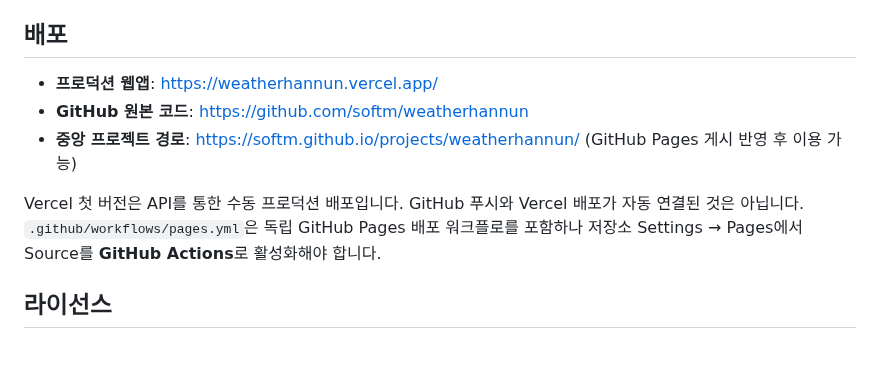
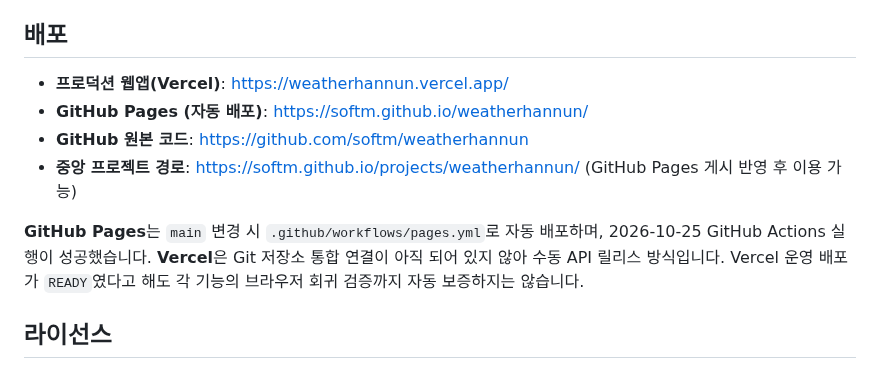
Before and after one commit to softm/weatherhannun, a Markdown page: README.md, the part around the change. Drawn GitHub-style.

Commit message:
docs: record successful GitHub Pages deploy alongside manually released Vercel app

```diff
--- a/README.md
+++ b/README.md
@@ -53,11 +53,12 @@ python3 -m http.server 8080
 
 ## 배포
 
-- **프로덕션 웹앱**: https://weatherhannun.vercel.app/
+- **프로덕션 웹앱(Vercel)**: https://weatherhannun.vercel.app/
+- **GitHub Pages (자동 배포)**: https://softm.github.io/weatherhannun/
 - **GitHub 원본 코드**: https://github.com/softm/weatherhannun
 - **중앙 프로젝트 경로**: https://softm.github.io/projects/weatherhannun/ (GitHub Pages 게시 반영 후 이용 가능)
 
-Vercel 첫 버전은 API를 통한 수동 프로덕션 배포입니다. GitHub 푸시와 Vercel 배포가 자동 연결된 것은 아닙니다. `.github/workflows/pages.yml`은 독립 GitHub Pages 배포 워크플로를 포함하나 저장소 Settings → Pages에서 Source를 **GitHub Actions**로 활성화해야 합니다.
+**GitHub Pages**는 `main` 변경 시 `.github/workflows/pages.yml`로 자동 배포하며, 2026-10-25 GitHub Actions 실행이 성공했습니다. **Vercel**은 Git 저장소 통합 연결이 아직 되어 있지 않아 수동 API 릴리스 방식입니다. Vercel 운영 배포가 `READY`였다고 해도 각 기능의 브라우저 회귀 검증까지 자동 보증하지는 않습니다.
 
 ## 라이선스
 
```
